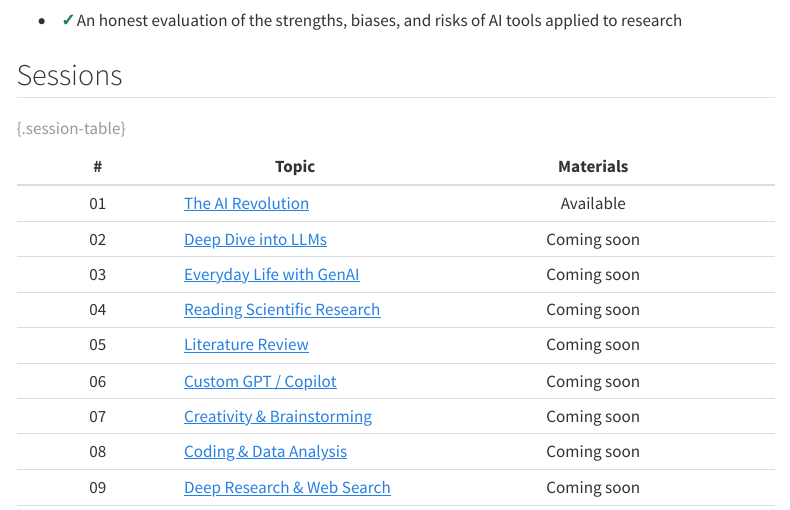
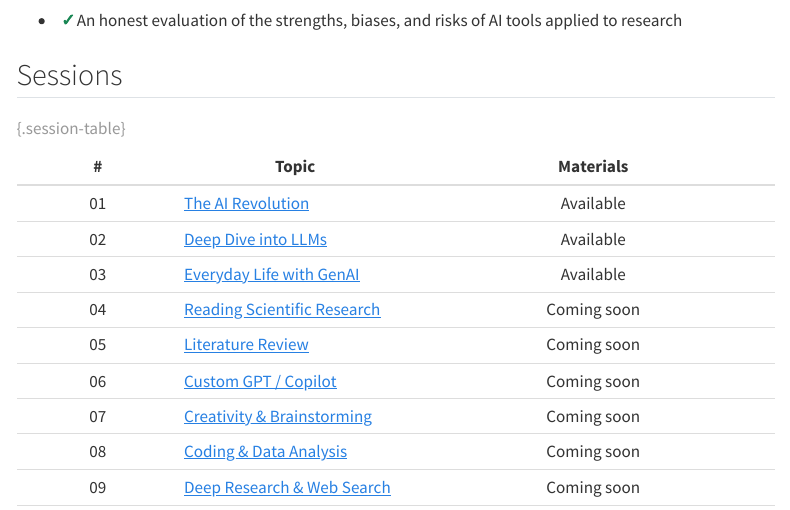
Before and after one commit to qgallea/genai_and_research, a Quarto document (index.qmd): the page in a window 1100 px wide, from 620 px down. Rendered offline with R 4.5, knitr and Pandoc in place of Quarto, with nearby package versions; menus at the side of the page are left out.

Commit message:
Mark sessions 02 and 03 as available on landing page
Co-Authored-By: Claude Opus 4.6 <noreply@anthropic.com>

```diff
--- a/index.qmd
+++ b/index.qmd
@@ -31,8 +31,8 @@ The goal is not just to *use* these tools, but to use them **responsibly and rig
 | # | Topic | Materials |
 |:---:|-------|:---------:|
 | 01 | [The AI Revolution](lectures/01_intro.qmd) | Available |
-| 02 | [Deep Dive into LLMs](lectures/02_deep_dive.qmd) | Coming soon |
-| 03 | [Everyday Life with GenAI](lectures/03_everyday_life.qmd) | Coming soon |
+| 02 | [Deep Dive into LLMs](lectures/02_deep_dive.qmd) | Available |
+| 03 | [Everyday Life with GenAI](lectures/03_everyday_life.qmd) | Available |
 | 04 | [Reading Scientific Research](lectures/04_reading.qmd) | Coming soon |
 | 05 | [Literature Review](lectures/05_lit_review.qmd) | Coming soon |
 | 06 | [Custom GPT / Copilot](lectures/06_custom_GPT.qmd) | Coming soon |
```
